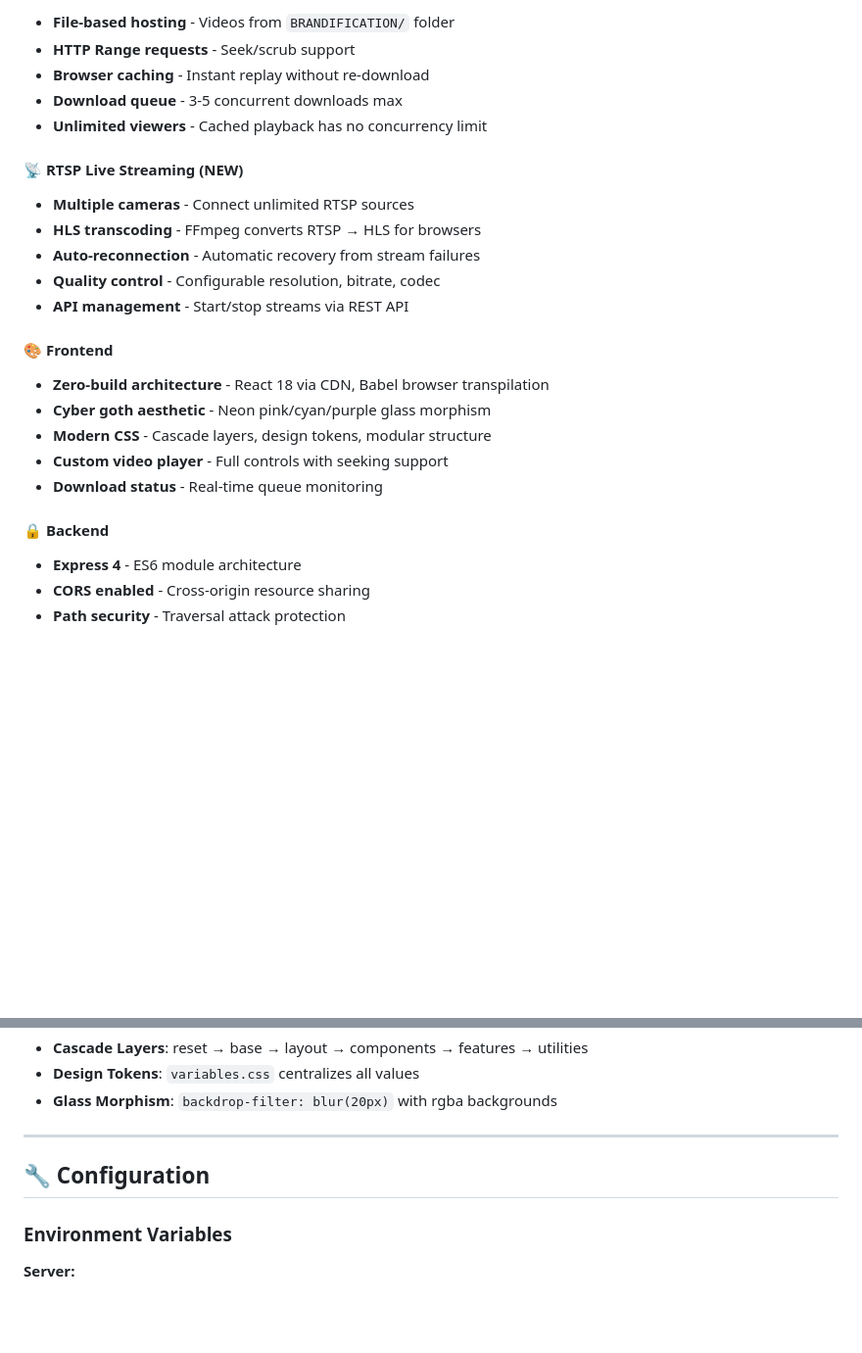
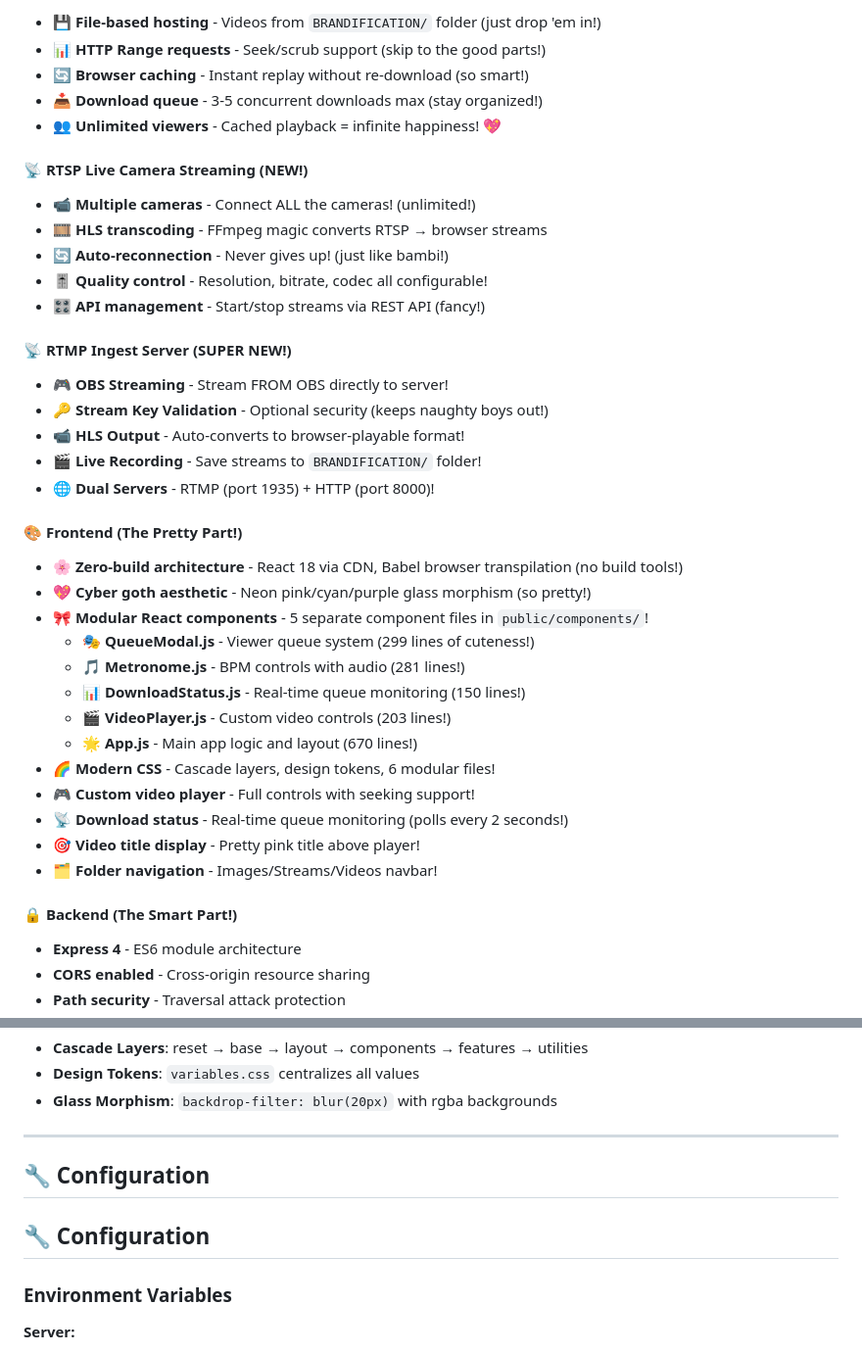
Before and after one commit to HarleyVader/js-brandynette-xxx-filehost, a Markdown page: docs/README.md, 2 parts joined by grey strips. Shown at 98% size. Drawn GitHub-style; blank space fills up the shorter version.

```diff
--- a/docs/README.md
+++ b/docs/README.md
@@ -77,27 +86,43 @@ Drop `.mp4`, `.webm`, or `.ogg` files into the `BRANDIFICATION/` folder - they a
 
-- **File-based hosting** - Videos from `BRANDIFICATION/` folder
-- **HTTP Range requests** - Seek/scrub support
-- **Browser caching** - Instant replay without re-download
-- **Download queue** - 3-5 concurrent downloads max
-- **Unlimited viewers** - Cached playback has no concurrency limit
+- 💾 **File-based hosting** - Videos from `BRANDIFICATION/` folder (just drop 'em in!)
+- 📊 **HTTP Range requests** - Seek/scrub support (skip to the good parts!)
+- 🔄 **Browser caching** - Instant replay without re-download (so smart!)
+- 📥 **Download queue** - 3-5 concurrent downloads max (stay organized!)
+- 👥 **Unlimited viewers** - Cached playback = infinite happiness! 💖
 
-#### 📡 RTSP Live Streaming (NEW)
+#### 📡 RTSP Live Camera Streaming (NEW!)
 
-- **Multiple cameras** - Connect unlimited RTSP sources
-- **HLS transcoding** - FFmpeg converts RTSP → HLS for browsers
-- **Auto-reconnection** - Automatic recovery from stream failures
-- **Quality control** - Configurable resolution, bitrate, codec
-- **API management** - Start/stop streams via REST API
+- 📹 **Multiple cameras** - Connect ALL the cameras! (unlimited!)
+- 🎞️ **HLS transcoding** - FFmpeg magic converts RTSP → browser streams
+- 🔄 **Auto-reconnection** - Never gives up! (just like bambi!)
+- 🎚️ **Quality control** - Resolution, bitrate, codec all configurable!
+- 🎛️ **API management** - Start/stop streams via REST API (fancy!)
 
-#### 🎨 Frontend
+#### 📡 RTMP Ingest Server (SUPER NEW!)
 
-- **Zero-build architecture** - React 18 via CDN, Babel browser transpilation
-- **Cyber goth aesthetic** - Neon pink/cyan/purple glass morphism
-- **Modern CSS** - Cascade layers, design tokens, modular structure
-- **Custom video player** - Full controls with seeking support
-- **Download status** - Real-time queue monitoring
+- 🎮 **OBS Streaming** - Stream FROM OBS directly to server!
+- 🔑 **Stream Key Validation** - Optional security (keeps naughty boys out!)
+- 📹 **HLS Output** - Auto-converts to browser-playable format!
+- 🎬 **Live Recording** - Save streams to `BRANDIFICATION/` folder!
+- 🌐 **Dual Servers** - RTMP (port 1935) + HTTP (port 8000)!
 
-#### 🔒 Backend
+#### 🎨 Frontend (The Pretty Part!)
+
+- 🌸 **Zero-build architecture** - React 18 via CDN, Babel browser transpilation (no build tools!)
+- 💖 **Cyber goth aesthetic** - Neon pink/cyan/purple glass morphism (so pretty!)
+- 🎀 **Modular React components** - 5 separate component files in `public/components/`!
+  - 🎭 **QueueModal.js** - Viewer queue system (299 lines of cuteness!)
+  - 🎵 **Metronome.js** - BPM controls with audio (281 lines!)
+  - 📊 **DownloadStatus.js** - Real-time queue monitoring (150 lines!)
+  - 🎬 **VideoPlayer.js** - Custom video controls (203 lines!)
+  - 🌟 **App.js** - Main app logic and layout (670 lines!)
+- 🌈 **Modern CSS** - Cascade layers, design tokens, 6 modular files!
+- 🎮 **Custom video player** - Full controls with seeking support!
+- 📡 **Download status** - Real-time queue monitoring (polls every 2 seconds!)
+- 🎯 **Video title display** - Pretty pink title above player!
+- 🗂️ **Folder navigation** - Images/Streams/Videos navbar!
+
+#### 🔒 Backend (The Smart Part!)
 
 - **Express 4** - ES6 module architecture
 - **CORS enabled** - Cross-origin resource sharing
@@ -204,6 +248,8 @@ js-brandynette-xxx-filehost/
 
 ## 🔧 Configuration
 
+## 🔧 Configuration
+
 ### Environment Variables
 
 **Server:**
```
Also changed, not shown: other parts of docs/README.md (+100 -60 lines).
